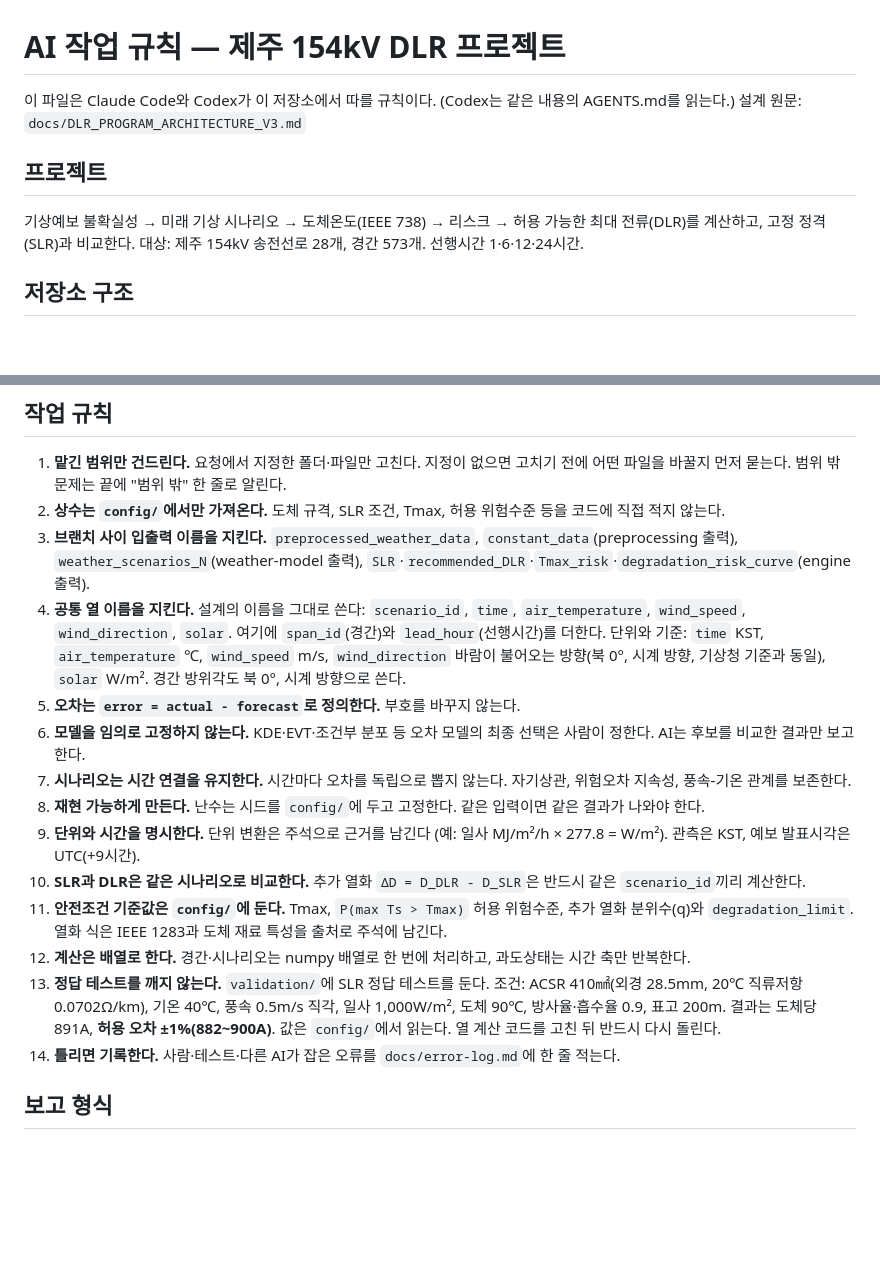
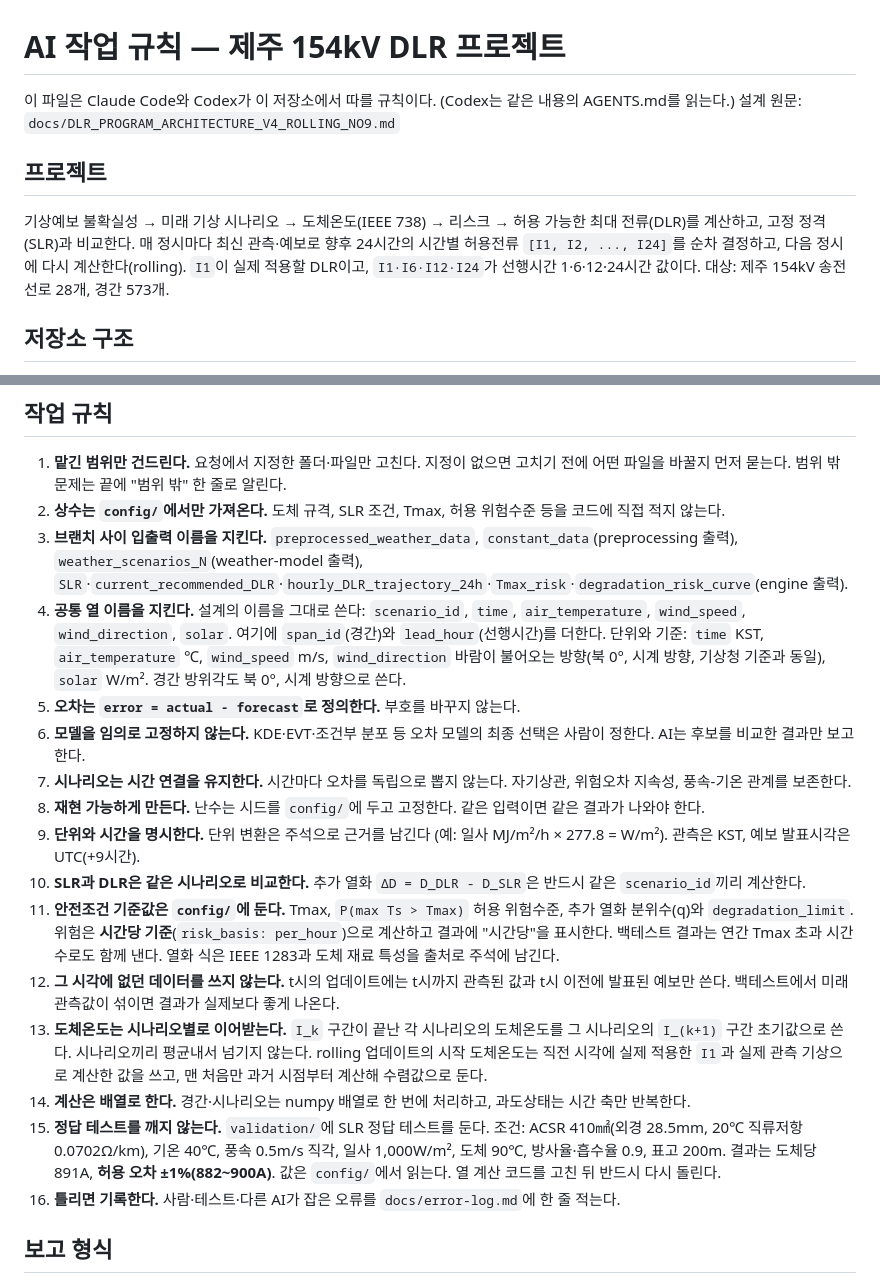
Before and after one commit to jshxeo8642-ship-it/Jeju-DLR, a Markdown page: CLAUDE.md, 2 parts joined by grey strips. Rendered like a GitHub page; blank space fills up the shorter version.

Commit message:
Revise CLAUDE.md with updated design and rules
Updated design document references and clarified rules for handling data and calculations.

```diff
--- a/CLAUDE.md
+++ b/CLAUDE.md
@@ -1,11 +1,12 @@
 # AI 작업 규칙 — 제주 154kV DLR 프로젝트
 
 이 파일은 Claude Code와 Codex가 이 저장소에서 따를 규칙이다. (Codex는 같은 내용의 AGENTS.md를 읽는다.)
-설계 원문: `docs/DLR_PROGRAM_ARCHITECTURE_V3.md`
+설계 원문: `docs/DLR_PROGRAM_ARCHITECTURE_V4_ROLLING_NO9.md`
 
 ## 프로젝트
 기상예보 불확실성 → 미래 기상 시나리오 → 도체온도(IEEE 738) → 리스크 → 허용 가능한 최대 전류(DLR)를 계산하고, 고정 정격(SLR)과 비교한다.
-대상: 제주 154kV 송전선로 28개, 경간 573개. 선행시간 1·6·12·24시간.
+매 정시마다 최신 관측·예보로 향후 24시간의 시간별 허용전류 `[I1, I2, ..., I24]`를 순차 결정하고, 다음 정시에 다시 계산한다(rolling). `I1`이 실제 적용할 DLR이고, `I1·I6·I12·I24`가 선행시간 1·6·12·24시간 값이다.
+대상: 제주 154kV 송전선로 28개, 경간 573개.
 
 ## 저장소 구조
 - 브랜치: `feature/preprocessing` → `feature/weather-model` → `feature/risk-rating-engine` → `feature/ui`. 큰 기능은 브랜치로, 세부 기능은 파일로 나눈다.
@@ -28,7 +29,7 @@
 ## 작업 규칙
 1. **맡긴 범위만 건드린다.** 요청에서 지정한 폴더·파일만 고친다. 지정이 없으면 고치기 전에 어떤 파일을 바꿀지 먼저 묻는다. 범위 밖 문제는 끝에 "범위 밖" 한 줄로 알린다.
 2. **상수는 `config/`에서만 가져온다.** 도체 규격, SLR 조건, Tmax, 허용 위험수준 등을 코드에 직접 적지 않는다.
-3. **브랜치 사이 입출력 이름을 지킨다.** `preprocessed_weather_data`, `constant_data`(preprocessing 출력), `weather_scenarios_N`(weather-model 출력), `SLR`·`recommended_DLR`·`Tmax_risk`·`degradation_risk_curve`(engine 출력).
+3. **브랜치 사이 입출력 이름을 지킨다.** `preprocessed_weather_data`, `constant_data`(preprocessing 출력), `weather_scenarios_N`(weather-model 출력), `SLR`·`current_recommended_DLR`·`hourly_DLR_trajectory_24h`·`Tmax_risk`·`degradation_risk_curve`(engine 출력).
 4. **공통 열 이름을 지킨다.** 설계의 이름을 그대로 쓴다: `scenario_id`, `time`, `air_temperature`, `wind_speed`, `wind_direction`, `solar`. 여기에 `span_id`(경간)와 `lead_hour`(선행시간)를 더한다. 단위와 기준: `time` KST, `air_temperature` ℃, `wind_speed` m/s, `wind_direction` 바람이 불어오는 방향(북 0°, 시계 방향, 기상청 기준과 동일), `solar` W/m². 경간 방위각도 북 0°, 시계 방향으로 쓴다.
 5. **오차는 `error = actual - forecast`로 정의한다.** 부호를 바꾸지 않는다.
 6. **모델을 임의로 고정하지 않는다.** KDE·EVT·조건부 분포 등 오차 모델의 최종 선택은 사람이 정한다. AI는 후보를 비교한 결과만 보고한다.
@@ -36,10 +37,12 @@
 8. **재현 가능하게 만든다.** 난수는 시드를 `config/`에 두고 고정한다. 같은 입력이면 같은 결과가 나와야 한다.
 9. **단위와 시간을 명시한다.** 단위 변환은 주석으로 근거를 남긴다 (예: 일사 MJ/m²/h × 277.8 = W/m²). 관측은 KST, 예보 발표시각은 UTC(+9시간).
 10. **SLR과 DLR은 같은 시나리오로 비교한다.** 추가 열화 `ΔD = D_DLR - D_SLR`은 반드시 같은 `scenario_id`끼리 계산한다.
-11. **안전조건 기준값은 `config/`에 둔다.** Tmax, `P(max Ts > Tmax)` 허용 위험수준, 추가 열화 분위수(q)와 `degradation_limit`. 열화 식은 IEEE 1283과 도체 재료 특성을 출처로 주석에 남긴다.
-12. **계산은 배열로 한다.** 경간·시나리오는 numpy 배열로 한 번에 처리하고, 과도상태는 시간 축만 반복한다.
-13. **정답 테스트를 깨지 않는다.** `validation/`에 SLR 정답 테스트를 둔다. 조건: ACSR 410㎟(외경 28.5mm, 20℃ 직류저항 0.0702Ω/km), 기온 40℃, 풍속 0.5m/s 직각, 일사 1,000W/m², 도체 90℃, 방사율·흡수율 0.9, 표고 200m. 결과는 도체당 891A, **허용 오차 ±1%(882~900A)**. 값은 `config/`에서 읽는다. 열 계산 코드를 고친 뒤 반드시 다시 돌린다.
-14. **틀리면 기록한다.** 사람·테스트·다른 AI가 잡은 오류를 `docs/error-log.md`에 한 줄 적는다.
+11. **안전조건 기준값은 `config/`에 둔다.** Tmax, `P(max Ts > Tmax)` 허용 위험수준, 추가 열화 분위수(q)와 `degradation_limit`. 위험은 **시간당 기준**(`risk_basis: per_hour`)으로 계산하고 결과에 "시간당"을 표시한다. 백테스트 결과는 연간 Tmax 초과 시간 수로도 함께 낸다. 열화 식은 IEEE 1283과 도체 재료 특성을 출처로 주석에 남긴다.
+12. **그 시각에 없던 데이터를 쓰지 않는다.** t시의 업데이트에는 t시까지 관측된 값과 t시 이전에 발표된 예보만 쓴다. 백테스트에서 미래 관측값이 섞이면 결과가 실제보다 좋게 나온다.
+13. **도체온도는 시나리오별로 이어받는다.** `I_k` 구간이 끝난 각 시나리오의 도체온도를 그 시나리오의 `I_(k+1)` 구간 초기값으로 쓴다. 시나리오끼리 평균내서 넘기지 않는다. rolling 업데이트의 시작 도체온도는 직전 시각에 실제 적용한 `I1`과 실제 관측 기상으로 계산한 값을 쓰고, 맨 처음만 과거 시점부터 계산해 수렴값으로 둔다.
+14. **계산은 배열로 한다.** 경간·시나리오는 numpy 배열로 한 번에 처리하고, 과도상태는 시간 축만 반복한다.
+15. **정답 테스트를 깨지 않는다.** `validation/`에 SLR 정답 테스트를 둔다. 조건: ACSR 410㎟(외경 28.5mm, 20℃ 직류저항 0.0702Ω/km), 기온 40℃, 풍속 0.5m/s 직각, 일사 1,000W/m², 도체 90℃, 방사율·흡수율 0.9, 표고 200m. 결과는 도체당 891A, **허용 오차 ±1%(882~900A)**. 값은 `config/`에서 읽는다. 열 계산 코드를 고친 뒤 반드시 다시 돌린다.
+16. **틀리면 기록한다.** 사람·테스트·다른 AI가 잡은 오류를 `docs/error-log.md`에 한 줄 적는다.
 
 ## 보고 형식
 - 작업이 끝나면 쉬운 말 10줄 이내: 바꾼 파일, 이유, 테스트 결과(돌렸는지·통과했는지), 사람이 정해야 할 것
```
